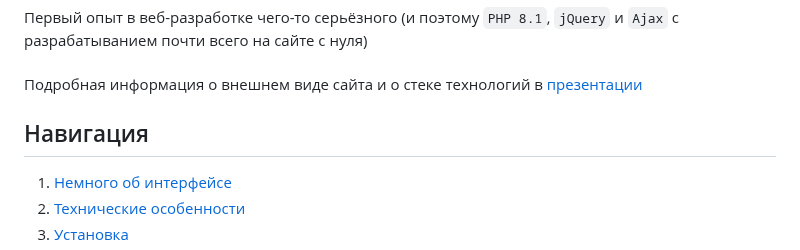
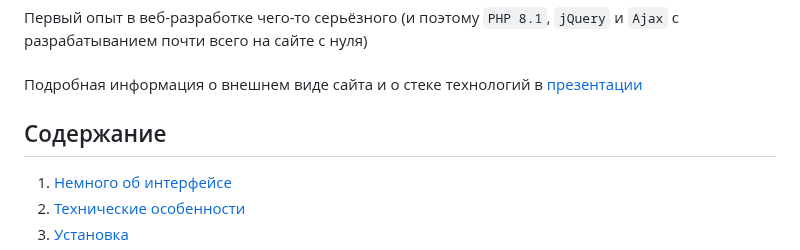
Before and after one commit to Albino-Fox/php-expenses-manager, a Markdown page: README.md, the part around the change. Drawn GitHub-style.

```diff
--- a/README.md
+++ b/README.md
@@ -9,7 +9,7 @@
 \
 Подробная информация о внешнем виде сайта и о стеке технологий в [презентации](github_assets/_BankruptBuddy.pptx)
 
-## Навигация
+## Содержание
 1. [Немного об интерфейсе](#interface)
 2. [Технические особенности](#technical-features)
 3. [Установка](#setup)
```
